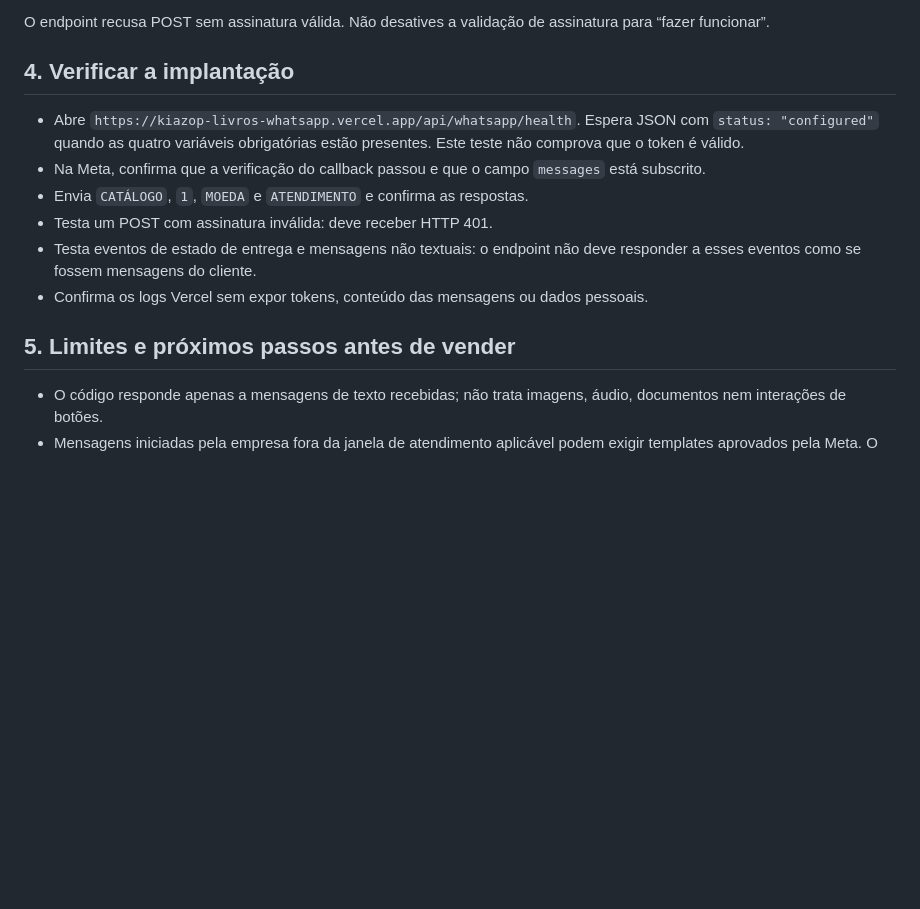
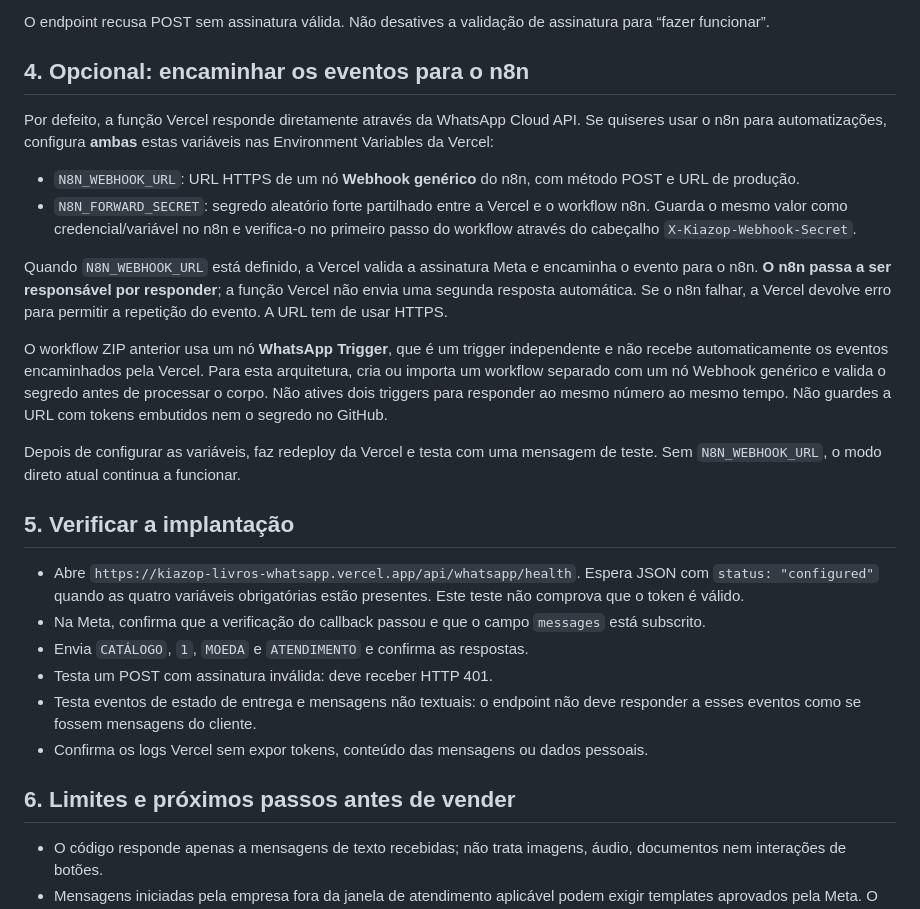
Before and after one commit to manuelbaptistalicanga00-sys/KIAZOP-LIVROS-WHATSAPP., a Markdown page: docs/CONFIGURACAO-WHATSAPP-CLOUD-API-VERCEL.md, the part around the change. GitHub-like rendering; blank space fills up the shorter version.

Commit message:
docs: explain secure Vercel to n8n webhook bridge

```diff
--- a/docs/CONFIGURACAO-WHATSAPP-CLOUD-API-VERCEL.md
+++ b/docs/CONFIGURACAO-WHATSAPP-CLOUD-API-VERCEL.md
@@ -57,7 +57,20 @@ https://kiazop-livros-whatsapp.vercel.app/api/whatsapp/webhook
 
 O endpoint recusa POST sem assinatura válida. Não desatives a validação de assinatura para “fazer funcionar”.
 
-## 4. Verificar a implantação
+## 4. Opcional: encaminhar os eventos para o n8n
+
+Por defeito, a função Vercel responde diretamente através da WhatsApp Cloud API. Se quiseres usar o n8n para automatizações, configura **ambas** estas variáveis nas Environment Variables da Vercel:
+
+- `N8N_WEBHOOK_URL`: URL HTTPS de um nó **Webhook genérico** do n8n, com método POST e URL de produção.
+- `N8N_FORWARD_SECRET`: segredo aleatório forte partilhado entre a Vercel e o workflow n8n. Guarda o mesmo valor como credencial/variável no n8n e verifica-o no primeiro passo do workflow através do cabeçalho `X-Kiazop-Webhook-Secret`.
+
+Quando `N8N_WEBHOOK_URL` está definido, a Vercel valida a assinatura Meta e encaminha o evento para o n8n. **O n8n passa a ser responsável por responder**; a função Vercel não envia uma segunda resposta automática. Se o n8n falhar, a Vercel devolve erro para permitir a repetição do evento. A URL tem de usar HTTPS.
+
+O workflow ZIP anterior usa um nó **WhatsApp Trigger**, que é um trigger independente e não recebe automaticamente os eventos encaminhados pela Vercel. Para esta arquitetura, cria ou importa um workflow separado com um nó Webhook genérico e valida o segredo antes de processar o corpo. Não atives dois triggers para responder ao mesmo número ao mesmo tempo. Não guardes a URL com tokens embutidos nem o segredo no GitHub.
+
+Depois de configurar as variáveis, faz redeploy da Vercel e testa com uma mensagem de teste. Sem `N8N_WEBHOOK_URL`, o modo direto atual continua a funcionar.
+
+## 5. Verificar a implantação
 
 - Abre `https://kiazop-livros-whatsapp.vercel.app/api/whatsapp/health`. Espera JSON com `status: "configured"` quando as quatro variáveis obrigatórias estão presentes. Este teste não comprova que o token é válido.
 - Na Meta, confirma que a verificação do callback passou e que o campo `messages` está subscrito.
@@ -66,7 +79,7 @@ O endpoint recusa POST sem assinatura válida. Não desatives a validação de a
 - Testa eventos de estado de entrega e mensagens não textuais: o endpoint não deve responder a esses eventos como se fossem mensagens do cliente.
 - Confirma os logs Vercel sem expor tokens, conteúdo das mensagens ou dados pessoais.
 
-## 5. Limites e próximos passos antes de vender
+## 6. Limites e próximos passos antes de vender
 
 - O código responde apenas a mensagens de texto recebidas; não trata imagens, áudio, documentos nem interações de botões.
 - Mensagens iniciadas pela empresa fora da janela de atendimento aplicável podem exigir templates aprovados pela Meta. O starter não envia templates.
```
